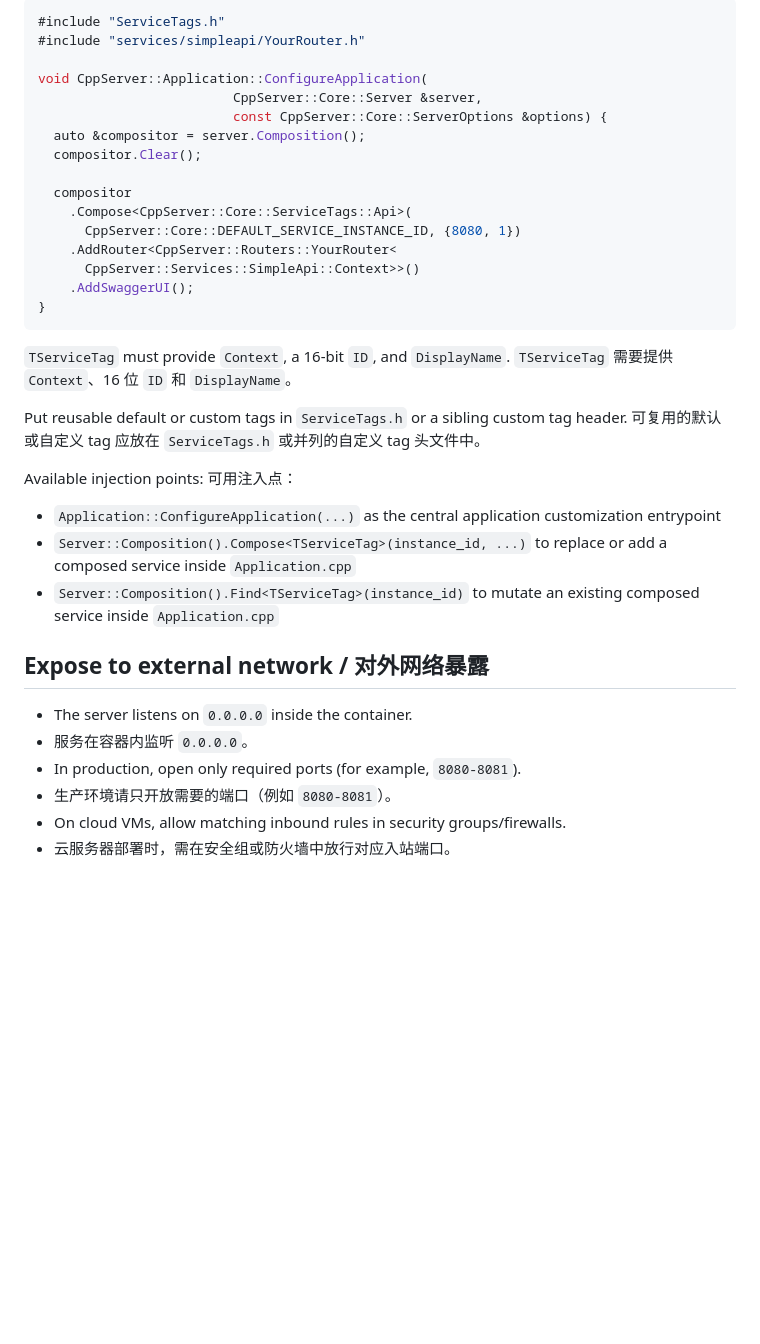
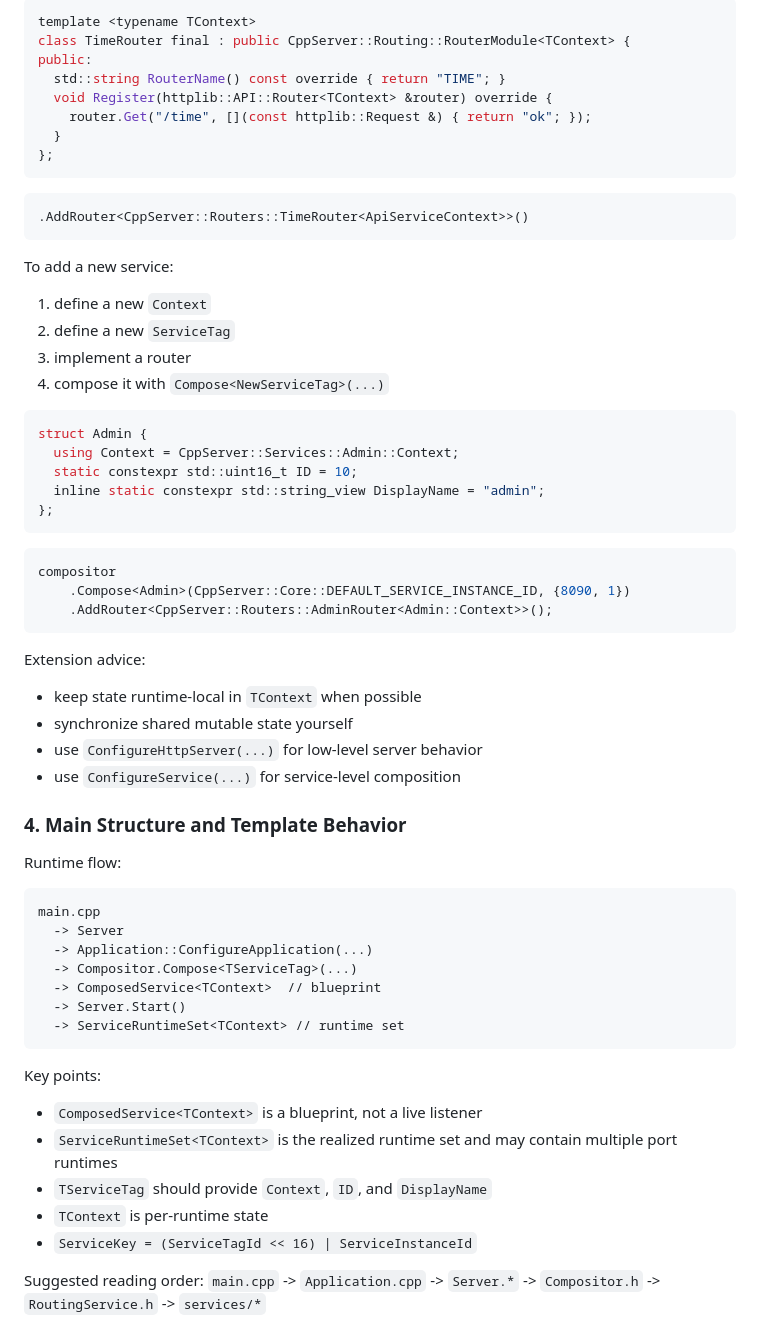
Before and after one commit to TophLumina/CppServer, a Markdown page: README.md, the part around one of its changes. GitHub-like rendering; blank space fills up the shorter version.

````diff
--- a/README.md
+++ b/README.md
@@ -103,41 +247,67 @@ The default startup wiring now lives in `Application.cpp`, so secondary developm
 
 ```cpp
-#include "ServiceTags.h"
-#include "services/simpleapi/YourRouter.h"
-
-void CppServer::Application::ConfigureApplication(
-                         CppServer::Core::Server &server,
-                         const CppServer::Core::ServerOptions &options) {
-  auto &compositor = server.Composition();
-  compositor.Clear();
-
-  compositor
-    .Compose<CppServer::Core::ServiceTags::Api>(
-      CppServer::Core::DEFAULT_SERVICE_INSTANCE_ID, {8080, 1})
-    .AddRouter<CppServer::Routers::YourRouter<
-      CppServer::Services::SimpleApi::Context>>()
-    .AddSwaggerUI();
-}
+template <typename TContext>
+class TimeRouter final : public CppServer::Routing::RouterModule<TContext> {
+public:
+  std::string RouterName() const override { return "TIME"; }
+  void Register(httplib::API::Router<TContext> &router) override {
+    router.Get("/time", [](const httplib::Request &) { return "ok"; });
+  }
+};
 ```
 
-`TServiceTag` must provide `Context`, a 16-bit `ID`, and `DisplayName`.
-`TServiceTag` 需要提供 `Context`、16 位 `ID` 和 `DisplayName`。
+```cpp
+.AddRouter<CppServer::Routers::TimeRouter<ApiServiceContext>>()
+```
 
-Put reusable default or custom tags in `ServiceTags.h` or a sibling custom tag header.
-可复用的默认或自定义 tag 应放在 `ServiceTags.h` 或并列的自定义 tag 头文件中。
+To add a new service:
 
-Available injection points:
-可用注入点：
+1. define a new `Context`
+2. define a new `ServiceTag`
+3. implement a router
+4. compose it with `Compose<NewServiceTag>(...)`
 
-- `Application::ConfigureApplication(...)` as the central application customization entrypoint
-- `Server::Composition().Compose<TServiceTag>(instance_id, ...)` to replace or add a composed service inside `Application.cpp`
-- `Server::Composition().Find<TServiceTag>(instance_id)` to mutate an existing composed service inside `Application.cpp`
+```cpp
+struct Admin {
+  using Context = CppServer::Services::Admin::Context;
+  static constexpr std::uint16_t ID = 10;
+  inline static constexpr std::string_view DisplayName = "admin";
+};
+```
 
-## Expose to external network / 对外网络暴露
+```cpp
+compositor
+    .Compose<Admin>(CppServer::Core::DEFAULT_SERVICE_INSTANCE_ID, {8090, 1})
+    .AddRouter<CppServer::Routers::AdminRouter<Admin::Context>>();
+```
 
-- The server listens on `0.0.0.0` inside the container.
-- 服务在容器内监听 `0.0.0.0`。
-- In production, open only required ports (for example, `8080-8081`).
-- 生产环境请只开放需要的端口（例如 `8080-8081`）。
-- On cloud VMs, allow matching inbound rules in security groups/firewalls.
-- 云服务器部署时，需在安全组或防火墙中放行对应入站端口。
+Extension advice:
+
+- keep state runtime-local in `TContext` when possible
+- synchronize shared mutable state yourself
+- use `ConfigureHttpServer(...)` for low-level server behavior
+- use `ConfigureService(...)` for service-level composition
+
+### 4. Main Structure and Template Behavior
+
+Runtime flow:
+
+```text
+main.cpp
+  -> Server
+  -> Application::ConfigureApplication(...)
+  -> Compositor.Compose<TServiceTag>(...)
+  -> ComposedService<TContext>  // blueprint
+  -> Server.Start()
+  -> ServiceRuntimeSet<TContext> // runtime set
+```
+
+Key points:
+
+- `ComposedService<TContext>` is a blueprint, not a live listener
+- `ServiceRuntimeSet<TContext>` is the realized runtime set and may contain multiple port runtimes
+- `TServiceTag` should provide `Context`, `ID`, and `DisplayName`
+- `TContext` is per-runtime state
+- `ServiceKey = (ServiceTagId << 16) | ServiceInstanceId`
+
+Suggested reading order: `main.cpp` -> `Application.cpp` -> `Server.*` -> `Compositor.h` -> `RoutingService.h` -> `services/*`
````
Also changed, not shown: other parts of README.md (+212 -68 lines).
